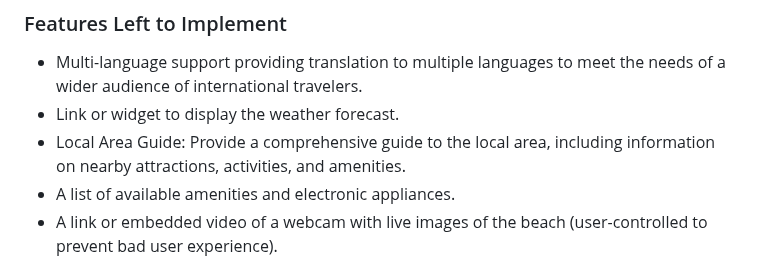
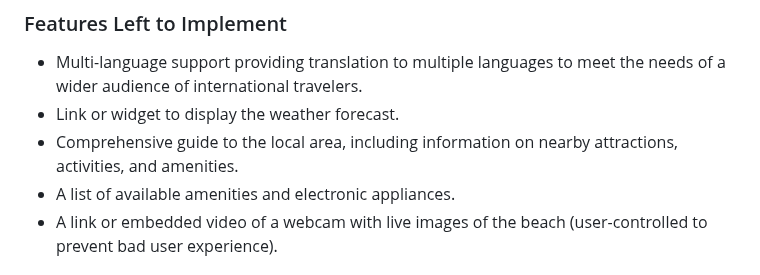
Before and after one commit to pswhdev/pepe-beach-haven, a Markdown page: README.md, the part around the change. Drawn GitHub-style.

Commit message:
Correct information on README.md

```diff
--- a/README.md
+++ b/README.md
@@ -103,7 +103,7 @@ The website serves as an advertisement for vacation rentals targeted at tourists
 
   - Multi-language support providing translation to multiple languages to meet the needs of a wider audience of international travelers.
   - Link or widget to display the weather forecast.
-  - Local Area Guide: Provide a comprehensive guide to the local area, including information on nearby attractions, activities, and amenities.
+  - Comprehensive guide to the local area, including information on nearby attractions, activities, and amenities.
   - A list of available amenities and electronic appliances.
   - A link or embedded video of a webcam with live images of the beach (user-controlled to prevent bad user experience).
 
```
